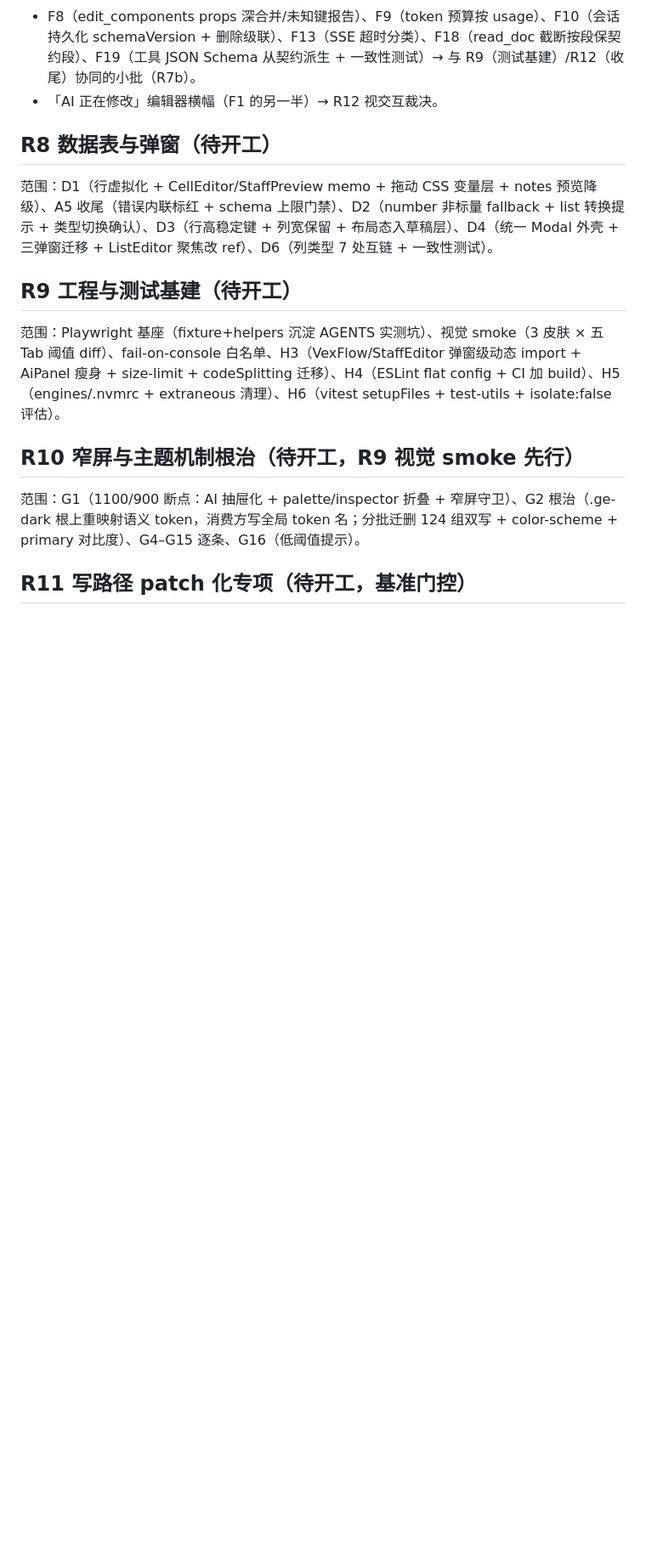
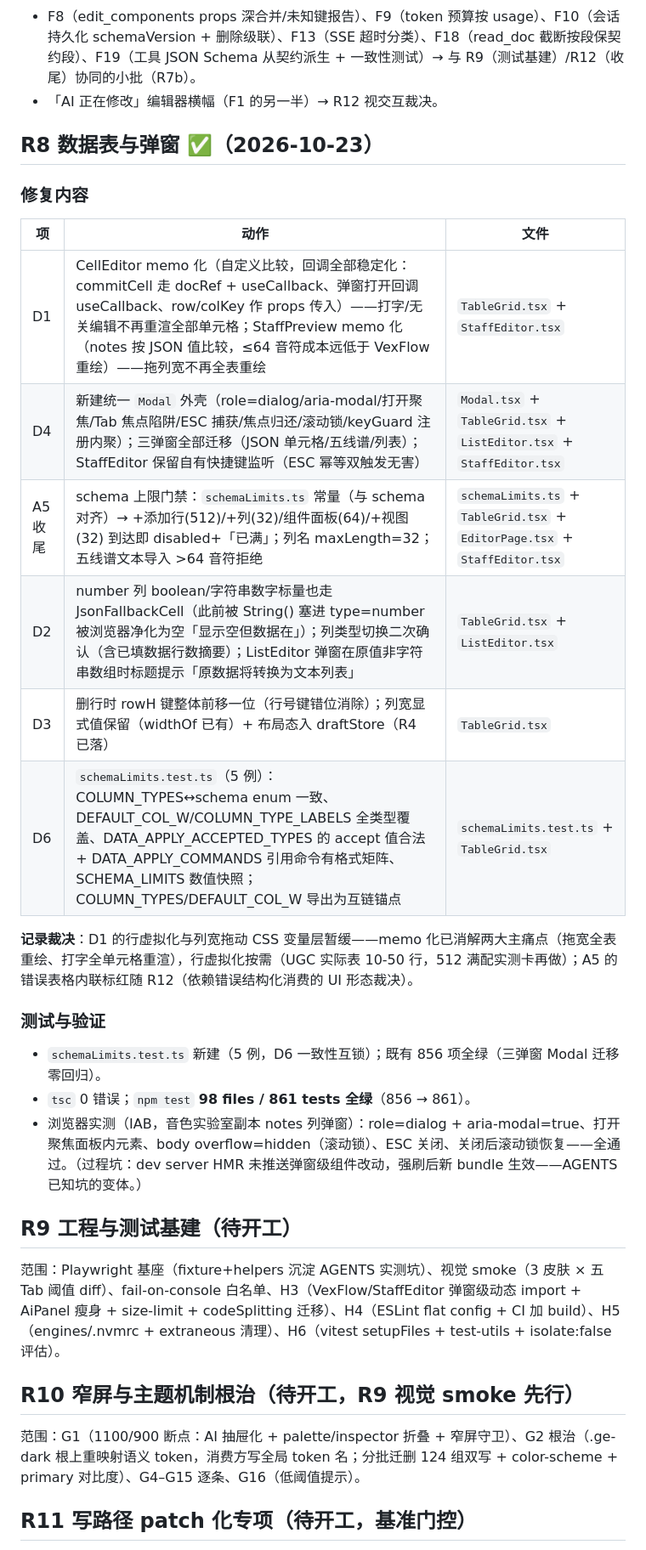
Before and after one commit to Danieltoraji/MusicPractise, a Markdown page: docs/41-编辑器修复批次落地记录.md, the part around the change. Shown at 85% size. Drawn GitHub-style; blank space fills up the shorter version.

Commit message:
docs: docs/41 回填 R8 批次落地记录（D1/D4/A5/D2/D3/D6 明细 + 浏览器实测 + 裁决留档）

```diff
--- a/docs/41-编辑器修复批次落地记录.md
+++ b/docs/41-编辑器修复批次落地记录.md
@@ -290,9 +290,26 @@
 - F8（edit_components props 深合并/未知键报告）、F9（token 预算按 usage）、F10（会话持久化 schemaVersion + 删除级联）、F13（SSE 超时分类）、F18（read_doc 截断按段保契约段）、F19（工具 JSON Schema 从契约派生 + 一致性测试）→ 与 R9（测试基建）/R12（收尾）协同的小批（R7b）。
 - 「AI 正在修改」编辑器横幅（F1 的另一半）→ R12 视交互裁决。
 
-## R8 数据表与弹窗（待开工）
+## R8 数据表与弹窗 ✅（2026-10-23）
 
-范围：D1（行虚拟化 + CellEditor/StaffPreview memo + 拖动 CSS 变量层 + notes 预览降级）、A5 收尾（错误内联标红 + schema 上限门禁）、D2（number 非标量 fallback + list 转换提示 + 类型切换确认）、D3（行高稳定键 + 列宽保留 + 布局态入草稿层）、D4（统一 Modal 外壳 + 三弹窗迁移 + ListEditor 聚焦改 ref）、D6（列类型 7 处互链 + 一致性测试）。
+### 修复内容
+
+| 项 | 动作 | 文件 |
+|---|---|---|
+| D1 | CellEditor memo 化（自定义比较，回调全部稳定化：commitCell 走 docRef + useCallback、弹窗打开回调 useCallback、row/colKey 作 props 传入）——打字/无关编辑不再重渲全部单元格；StaffPreview memo 化（notes 按 JSON 值比较，≤64 音符成本远低于 VexFlow 重绘）——拖列宽不再全表重绘 | `TableGrid.tsx` + `StaffEditor.tsx` |
+| D4 | 新建统一 `Modal` 外壳（role=dialog/aria-modal/打开聚焦/Tab 焦点陷阱/ESC 捕获/焦点归还/滚动锁/keyGuard 注册内聚）；三弹窗全部迁移（JSON 单元格/五线谱/列表）；StaffEditor 保留自有快捷键监听（ESC 幂等双触发无害） | `Modal.tsx` + `TableGrid.tsx` + `ListEditor.tsx` + `StaffEditor.tsx` |
+| A5 收尾 | schema 上限门禁：`schemaLimits.ts` 常量（与 schema 对齐）→ +添加行(512)/+列(32)/组件面板(64)/+视图(32) 到达即 disabled+「已满」；列名 maxLength=32；五线谱文本导入 >64 音符拒绝 | `schemaLimits.ts` + `TableGrid.tsx` + `EditorPage.tsx` + `StaffEditor.tsx` |
+| D2 | number 列 boolean/字符串数字标量也走 JsonFallbackCell（此前被 String() 塞进 type=number 被浏览器净化为空「显示空但数据在」）；列类型切换二次确认（含已填数据行数摘要）；ListEditor 弹窗在原值非字符串数组时标题提示「原数据将转换为文本列表」 | `TableGrid.tsx` + `ListEditor.tsx` |
+| D3 | 删行时 rowH 键整体前移一位（行号键错位消除）；列宽显式值保留（widthOf 已有）+ 布局态入 draftStore（R4 已落） | `TableGrid.tsx` |
+| D6 | `schemaLimits.test.ts`（5 例）：COLUMN_TYPES↔schema enum 一致、DEFAULT_COL_W/COLUMN_TYPE_LABELS 全类型覆盖、DATA_APPLY_ACCEPTED_TYPES 的 accept 值合法 + DATA_APPLY_COMMANDS 引用命令有格式矩阵、SCHEMA_LIMITS 数值快照；COLUMN_TYPES/DEFAULT_COL_W 导出为互链锚点 | `schemaLimits.test.ts` + `TableGrid.tsx` |
+
+**记录裁决**：D1 的行虚拟化与列宽拖动 CSS 变量层暂缓——memo 化已消解两大主痛点（拖宽全表重绘、打字全单元格重渲），行虚拟化按需（UGC 实际表 10-50 行，512 满配实测卡再做）；A5 的错误表格内联标红随 R12（依赖错误结构化消费的 UI 形态裁决）。
+
+### 测试与验证
+
+- `schemaLimits.test.ts` 新建（5 例，D6 一致性互锁）；既有 856 项全绿（三弹窗 Modal 迁移零回归）。
+- `tsc` 0 错误；`npm test` **98 files / 861 tests 全绿**（856 → 861）。
+- 浏览器实测（IAB，音色实验室副本 notes 列弹窗）：role=dialog + aria-modal=true、打开聚焦面板内元素、body overflow=hidden（滚动锁）、ESC 关闭、关闭后滚动锁恢复——全通过。（过程坑：dev server HMR 未推送弹窗级组件改动，强刷后新 bundle 生效——AGENTS 已知坑的变体。）
 
 ## R9 工程与测试基建（待开工）
 
```
